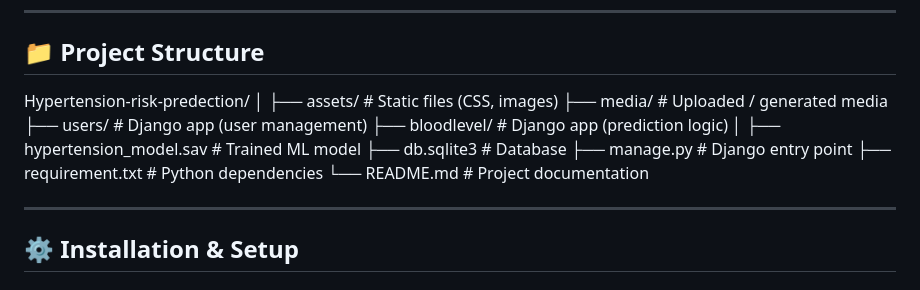
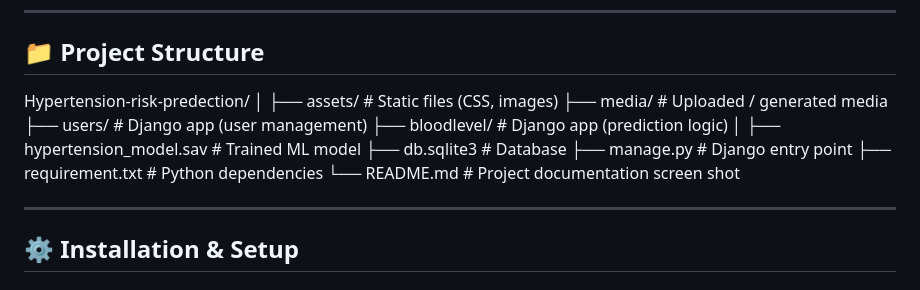
Before and after one commit to premsaikamadani/Hypertension-risk-predection, a Markdown page: README.md, the part around the change. GitHub-like rendering.

```diff
--- a/README.md
+++ b/README.md
@@ -54,18 +54,7 @@ This project:
 
 ## 📁 Project Structure
 
-Hypertension-risk-predection/
-│
-├── assets/ # Static files (CSS, images)
-├── media/ # Uploaded / generated media
-├── users/ # Django app (user management)
-├── bloodlevel/ # Django app (prediction logic)
-│
-├── hypertension_model.sav # Trained ML model
-├── db.sqlite3 # Database
-├── manage.py # Django entry point
-├── requirement.txt # Python dependencies
-└── README.md # Project documentation
+Hypertension-risk-predection/ │ ├── assets/ # Static files (CSS, images) ├── media/ # Uploaded / generated media ├── users/ # Django app (user management) ├── bloodlevel/ # Django app (prediction logic) │ ├── hypertension_model.sav # Trained ML model ├── db.sqlite3 # Database ├── manage.py # Django entry point ├── requirement.txt # Python dependencies └── README.md # Project documentation screen shot
 
 
 ---
```
